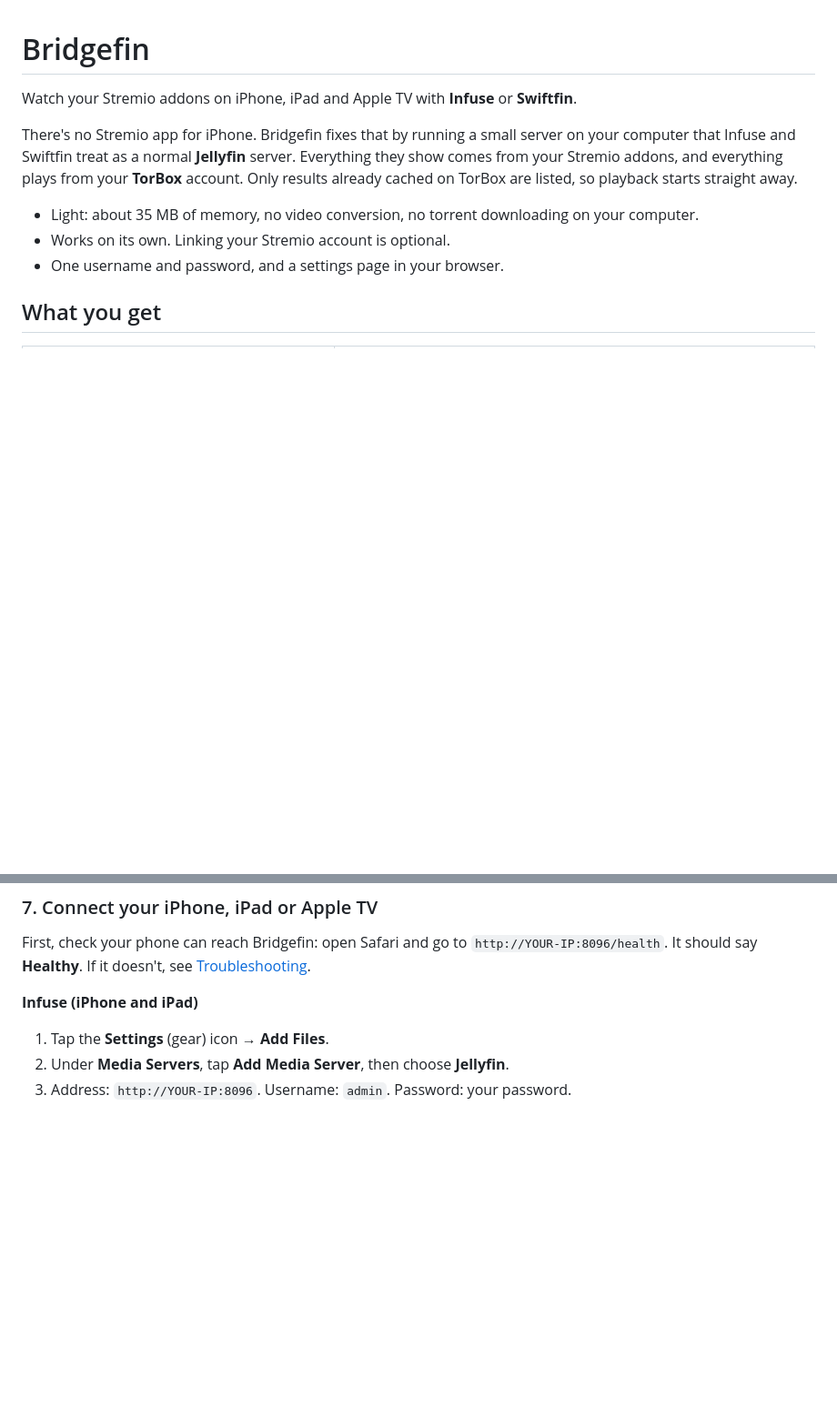
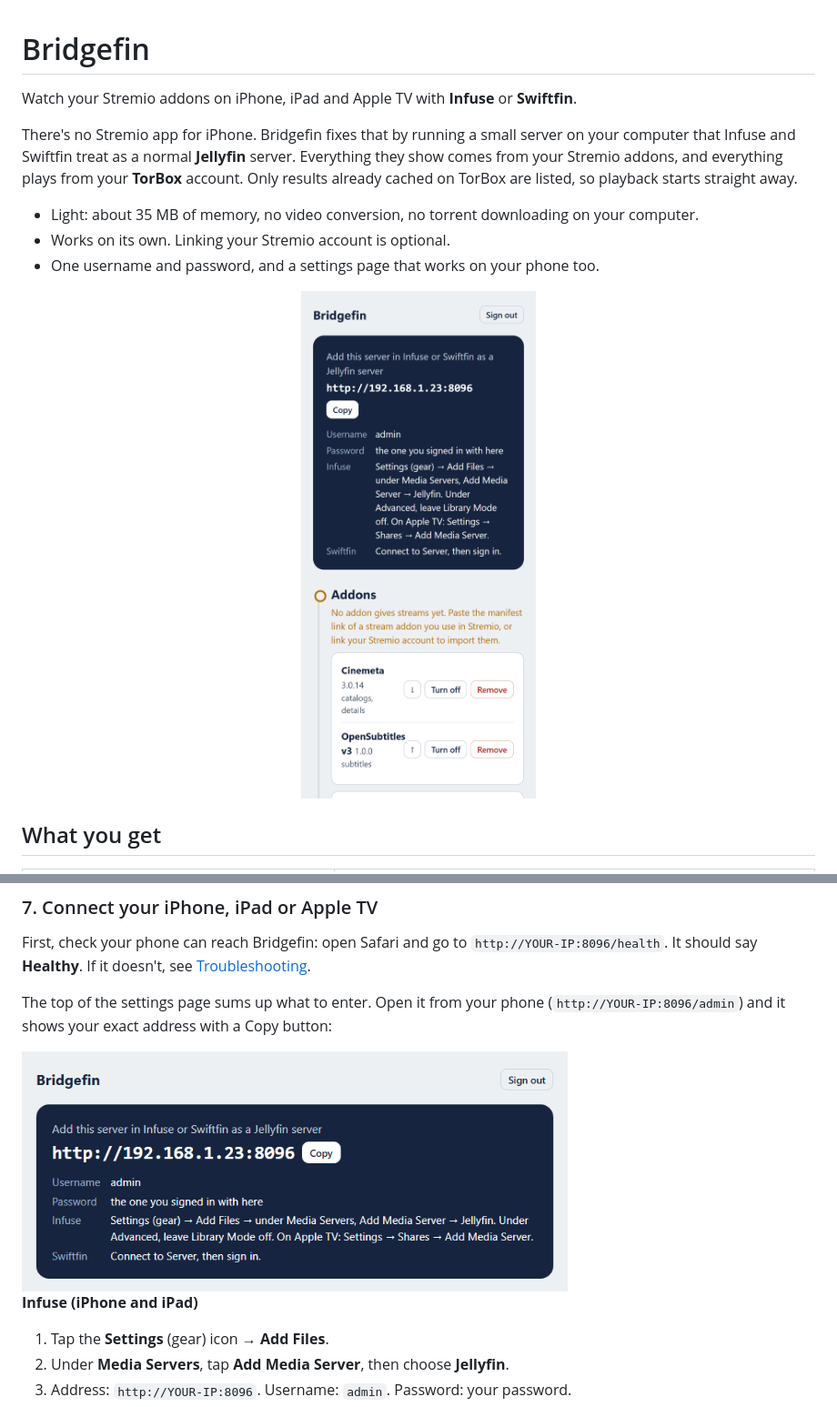
Before and after one commit to ryanrocksize5/bridgefin, a Markdown page: README.md, 2 parts joined by grey strips. Shown at 91% size. GitHub-like rendering; pictures changed too: docs/images/settings-connect.png (added), docs/images/settings-phone.png (added); blank space fills up the shorter version.

```diff
--- a/README.md
+++ b/README.md
@@ -9,7 +9,11 @@ results already cached on TorBox are listed, so playback starts straight away.
 
 - Light: about 35 MB of memory, no video conversion, no torrent downloading on your computer.
 - Works on its own. Linking your Stremio account is optional.
-- One username and password, and a settings page in your browser.
+- One username and password, and a settings page that works on your phone too.
+
+<p align="center">
+  <img src="docs/images/settings-phone.png" width="280" alt="Bridgefin's settings page on an iPhone, showing the server address to add in Infuse or Swiftfin">
+</p>
 
 ## What you get
 
@@ -110,6 +127,12 @@ password. Then, going down the page:
 
 First, check your phone can reach Bridgefin: open Safari and go to `http://YOUR-IP:8096/health`.
 It should say **Healthy**. If it doesn't, see [Troubleshooting](#troubleshooting).
+
+The top of the settings page sums up what to enter. Open it from your phone
+(`http://YOUR-IP:8096/admin`) and it shows your exact address with a Copy button:
+
+<img src="docs/images/settings-connect.png" width="600" alt="The top of the settings page: the server address with a Copy button, the username, and where to add it in Infuse and Swiftfin">
+
 
 **Infuse (iPhone and iPad)**
 
```
Also changed, not shown: other parts of README.md (+15 -2 lines), docs/images/settings-addons-libraries.png (added), docs/images/settings-streams.png (added), docs/images/settings-stremio.png (added).
